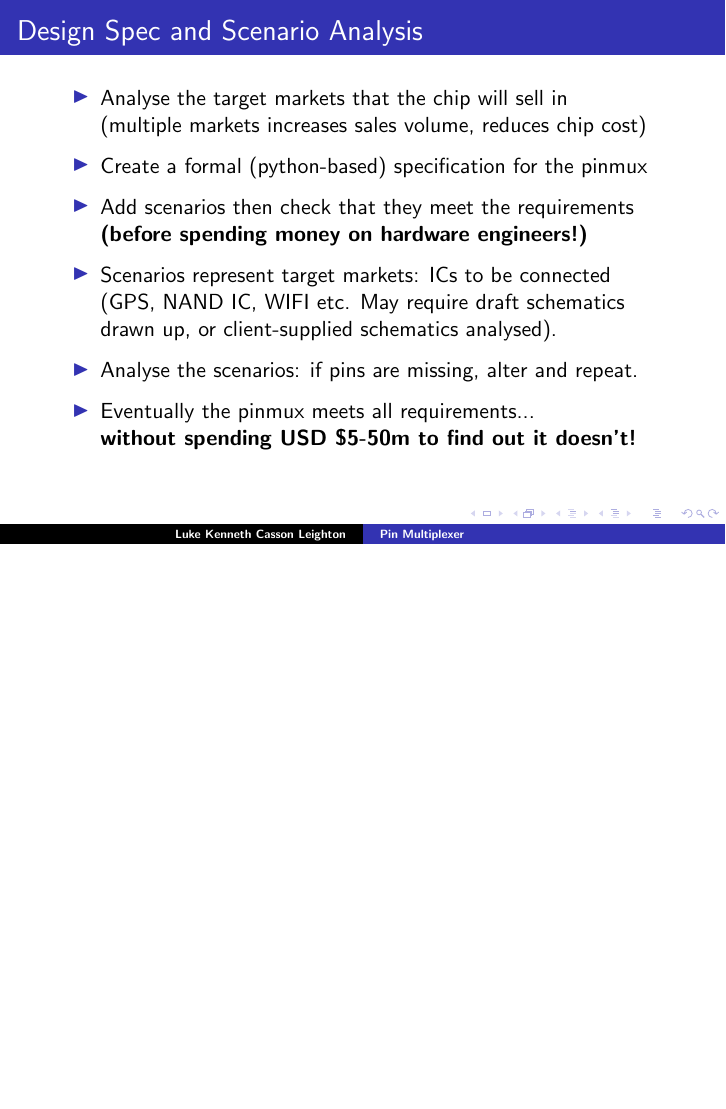
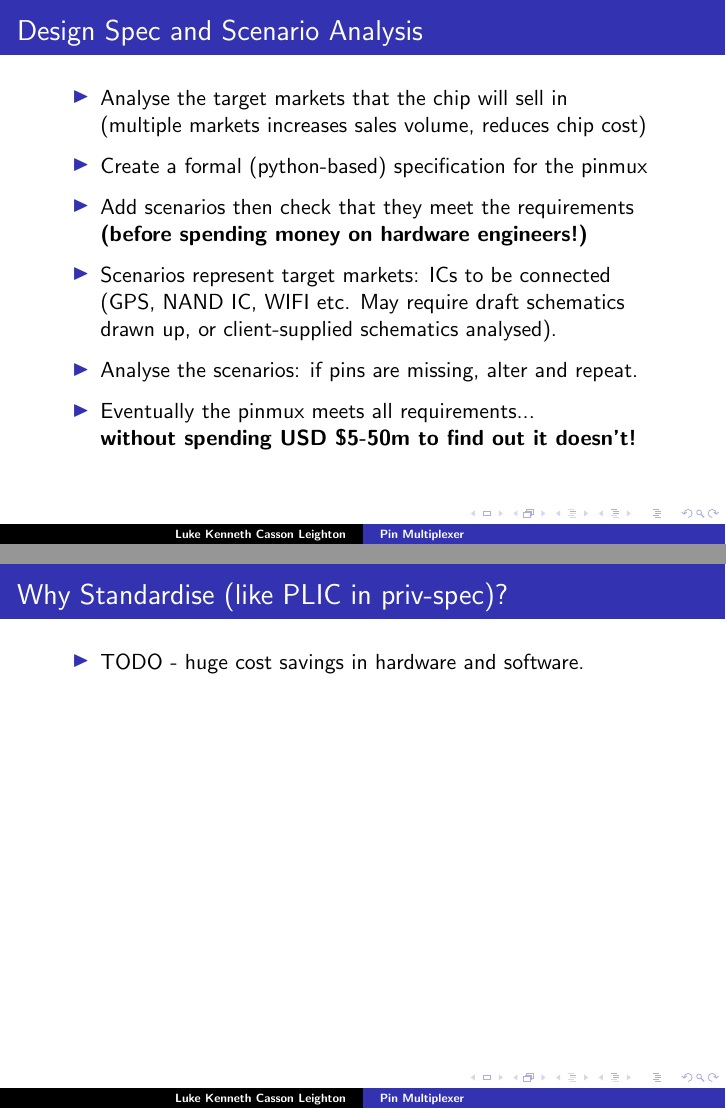
Before and after one commit to programmerjake/libre-soc-wiki, LaTeX slides (pinmux/pinmux_chennai_2018.tex): page 8 of 20 before the commit and pages 8 and 9 of 21 after it, the two joined at a grey line, the shorter picture padded with empty space. Compiled offline with pdfLaTeX.

Commit message:
add slides

```diff
--- a/pinmux/pinmux_chennai_2018.tex
+++ b/pinmux/pinmux_chennai_2018.tex
@@ -152,6 +152,14 @@
 }
 
 
+\frame{\frametitle{Why Standardise (like PLIC in priv-spec)?}
+
+ \begin{itemize}
+   \item TODO - huge cost savings in hardware and software.
+  \end{itemize}
+}
+
+
 \frame{\frametitle{Muxer cases to handle (One/Many to One/Many) etc.}
 
  \begin{itemize}
```
